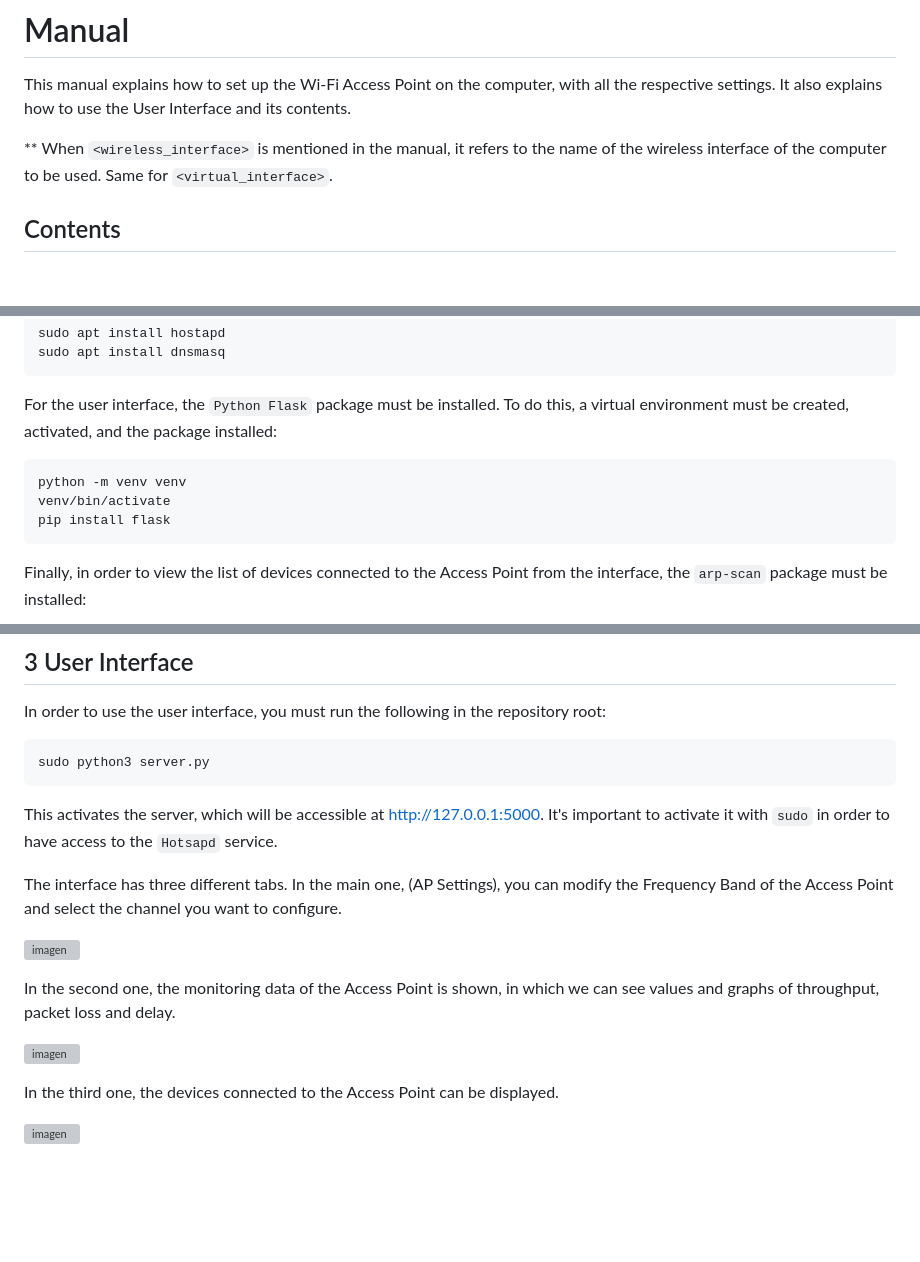
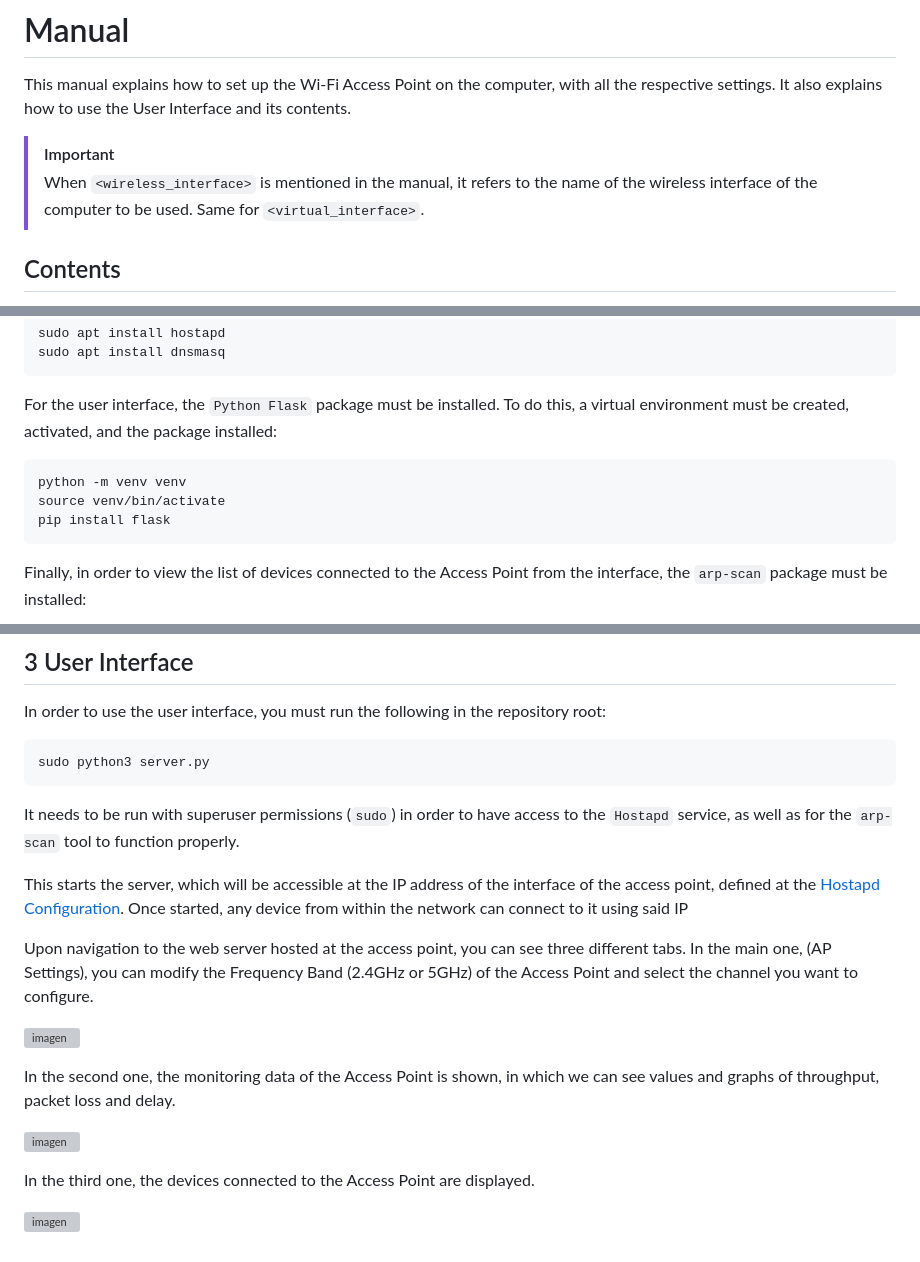
Before and after one commit to sergioabate/ProjectSC_Group1, a Markdown page: README.md, 3 parts joined by grey strips. Drawn GitHub-style; blank space fills up the shorter version; grey boxes are pictures that could not be loaded.

Commit message:
Update documentació

````diff
--- a/README.md
+++ b/README.md
@@ -3,7 +3,8 @@
 This manual explains how to set up the Wi-Fi Access Point on the computer, with all the respective settings.
 It also explains how to use the User Interface and its contents.
 
-** When `<wireless_interface>` is mentioned in the manual, it refers to the name of the wireless interface of the computer to be used. Same for `<virtual_interface>`.
+>[!IMPORTANT]
+> When `<wireless_interface>` is mentioned in the manual, it refers to the name of the wireless interface of the computer to be used. Same for `<virtual_interface>`.
 
 ## Contents
 
@@ -27,7 +28,7 @@ For the user interface, the `Python Flask` package must be installed. To do this
 
 ``` sh
 python -m venv venv
-venv/bin/activate
+source venv/bin/activate
 pip install flask
 ```
 
@@ -121,10 +122,11 @@ In order to use the user interface, you must run the following in the repository
 ```sh
 sudo python3 server.py
 ```
+It needs to be run with superuser permissions (`sudo`) in order to have access to the `Hostapd` service, as well as for the `arp-scan` tool to function properly.
 
-This activates the server, which will be accessible at http://127.0.0.1:5000. It's important to activate it with `sudo` in order to have access to the `Hotsapd` service.
+This starts the server, which will be accessible at the IP address of the interface of the access point, defined at the [Hostapd Configuration](#21-hostapd-configuration). Once started, any device from within the network can connect to it using said IP
 
-The interface has three different tabs. In the main one, (AP Settings), you can modify the Frequency Band of the Access Point and select the channel you want to configure.
+Upon navigation to the web server hosted at the access point, you can see three different tabs. In the main one, (AP Settings), you can modify the Frequency Band (2.4GHz or 5GHz) of the Access Point and select the channel you want to configure.
 
 ![imagen](https://github.com/user-attachments/assets/b4bedc87-4d88-4a51-8fc7-8e8d44e07677)
 
@@ -132,6 +134,6 @@ In the second one, the monitoring data of the Access Point is shown, in which we
 
 ![imagen](https://github.com/user-attachments/assets/eca186e4-1317-40d3-915f-8c009ef01b35)
 
-In the third one, the devices connected to the Access Point can be displayed.
+In the third one, the devices connected to the Access Point are displayed.
 
 ![imagen](https://github.com/user-attachments/assets/b6977911-df85-4b61-a54a-659c2a5c77f3)
````
